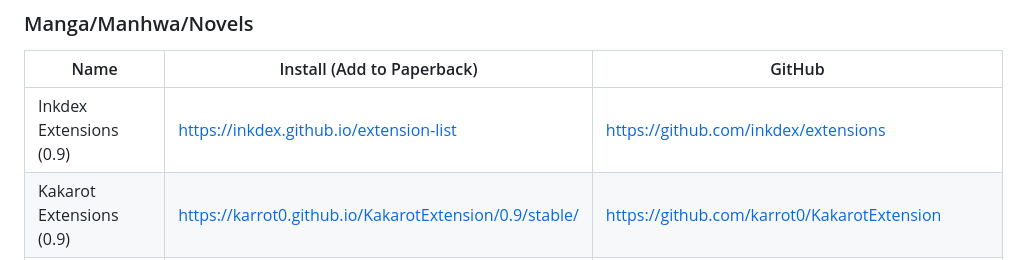
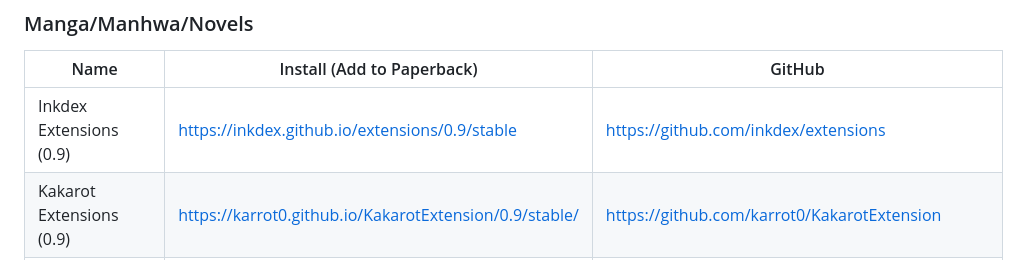
Before and after one commit to PaperbackExtensionRepo/Paperback-Extension-Repo-Compilation-List, a Markdown page: README.md, the part around the change. GitHub-like rendering.

Commit message:
Point Inkdex at its manifest URL so its sources load

```diff
--- a/README.md
+++ b/README.md
@@ -56,7 +56,7 @@ Your email stays private. Rather watch someone do it? [Here's a video walkthroug
 
 | Name | Install (Add to Paperback) | GitHub |
 |------|----------------------------|--------|
-| Inkdex Extensions (0.9) | https://inkdex.github.io/extension-list | https://github.com/inkdex/extensions |
+| Inkdex Extensions (0.9) | https://inkdex.github.io/extensions/0.9/stable | https://github.com/inkdex/extensions |
 | Kakarot Extensions (0.9) | https://karrot0.github.io/KakarotExtension/0.9/stable/ | https://github.com/karrot0/KakarotExtension |
 | Pirate Vodka Extensions (0.9) | https://read.pirate.vodka/ | https://github.com/LucifersCircle/pirate.vodka-extensions |
 | PoppingMango Extensions (0.9) | https://poppingmangosources.github.io/general-extensions-mangago/0.9/test/ | https://github.com/PoppingMangoSources/general-extensions-mangago |
```
